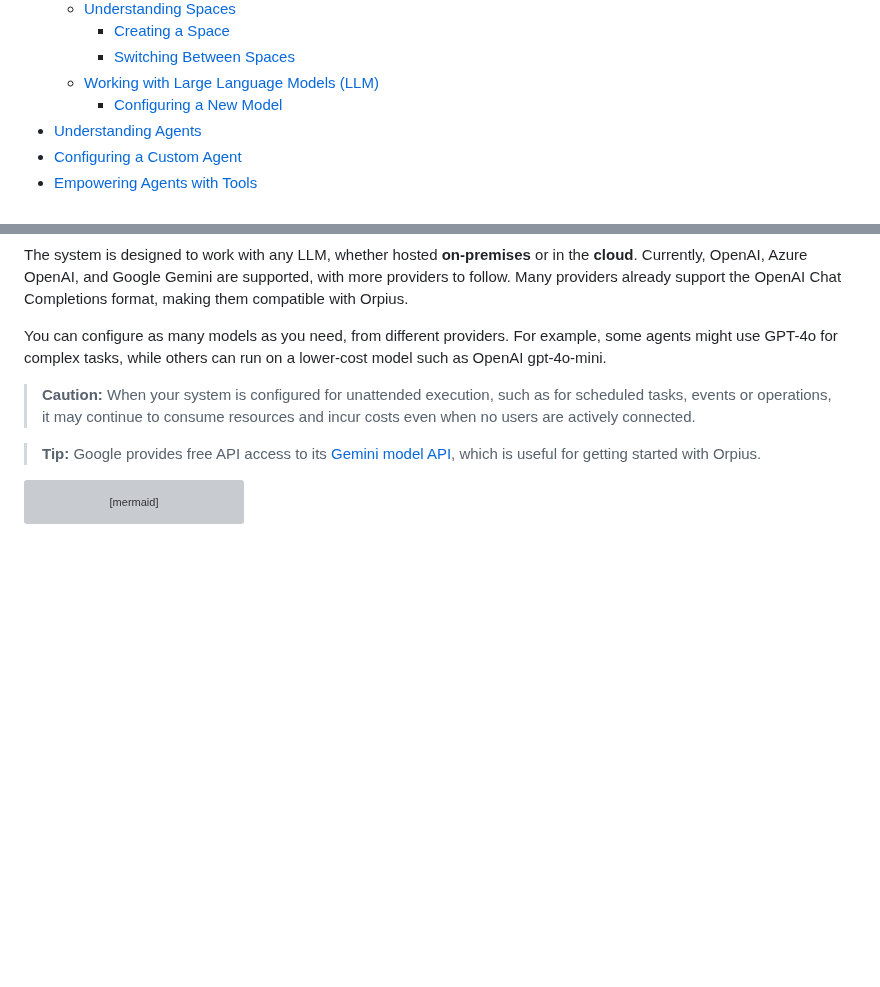
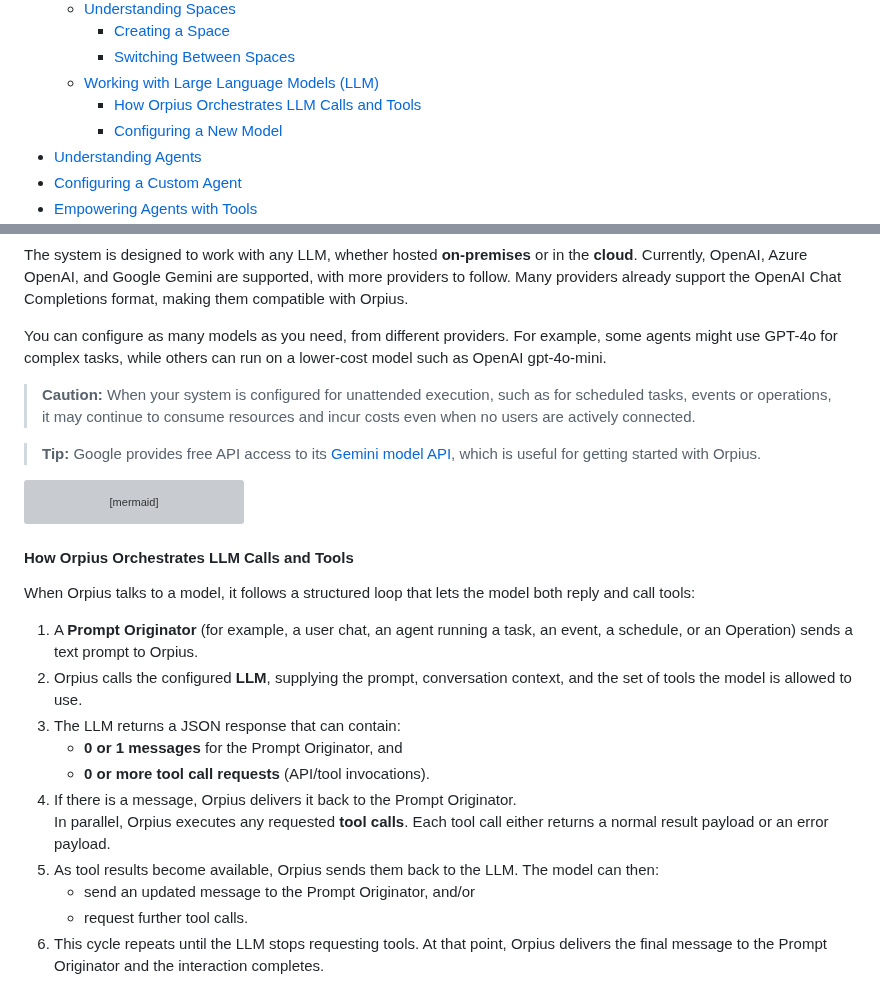
Before and after one commit to Orpius/SDK, a Markdown page: docs/UserGuide/index.md, 2 parts joined by grey strips. GitHub-like rendering; blank space fills up the shorter version; grey boxes are pictures that could not be loaded.

````diff
--- a/docs/UserGuide/index.md
+++ b/docs/UserGuide/index.md
@@ -37,6 +37,7 @@
       - [Creating a Space](#creating-a-space)
       - [Switching Between Spaces](#switching-between-spaces)
     - [Working with Large Language Models (LLM)](#working-with-large-language-models-llm)
+      - [How Orpius Orchestrates LLM Calls and Tools](#how-orpius-orchestrates-llm-calls-and-tools)
       - [Configuring a New Model](#configuring-a-new-model)
   - [Understanding Agents](#understanding-agents)
   - [Configuring a Custom Agent](#configuring-a-custom-agent)
@@ -572,3 +573,19 @@ flowchart LR
     Policy -.applied to.-> Models
 ```
 
+#### How Orpius Orchestrates LLM Calls and Tools
+
+When Orpius talks to a model, it follows a structured loop that lets the model both reply and call tools:
+
+1. A **Prompt Originator** (for example, a user chat, an agent running a task, an event, a schedule, or an Operation) sends a text prompt to Orpius.
+2. Orpius calls the configured **LLM**, supplying the prompt, conversation context, and the set of tools the model is allowed to use.
+3. The LLM returns a JSON response that can contain:
+   * **0 or 1 messages** for the Prompt Originator, and
+   * **0 or more tool call requests** (API/tool invocations).
+4. If there is a message, Orpius delivers it back to the Prompt Originator.
+   In parallel, Orpius executes any requested **tool calls**. Each tool call either returns a normal result payload or an error payload.
+5. As tool results become available, Orpius sends them back to the LLM. The model can then:
+   * send an updated message to the Prompt Originator, and/or
+   * request further tool calls.
+6. This cycle repeats until the LLM stops requesting tools. At that point, Orpius delivers the final message to the Prompt Originator and the interaction completes.
+
````
Also changed, not shown: other parts of docs/UserGuide/index.md (+29 -0 lines), 1 other file.
